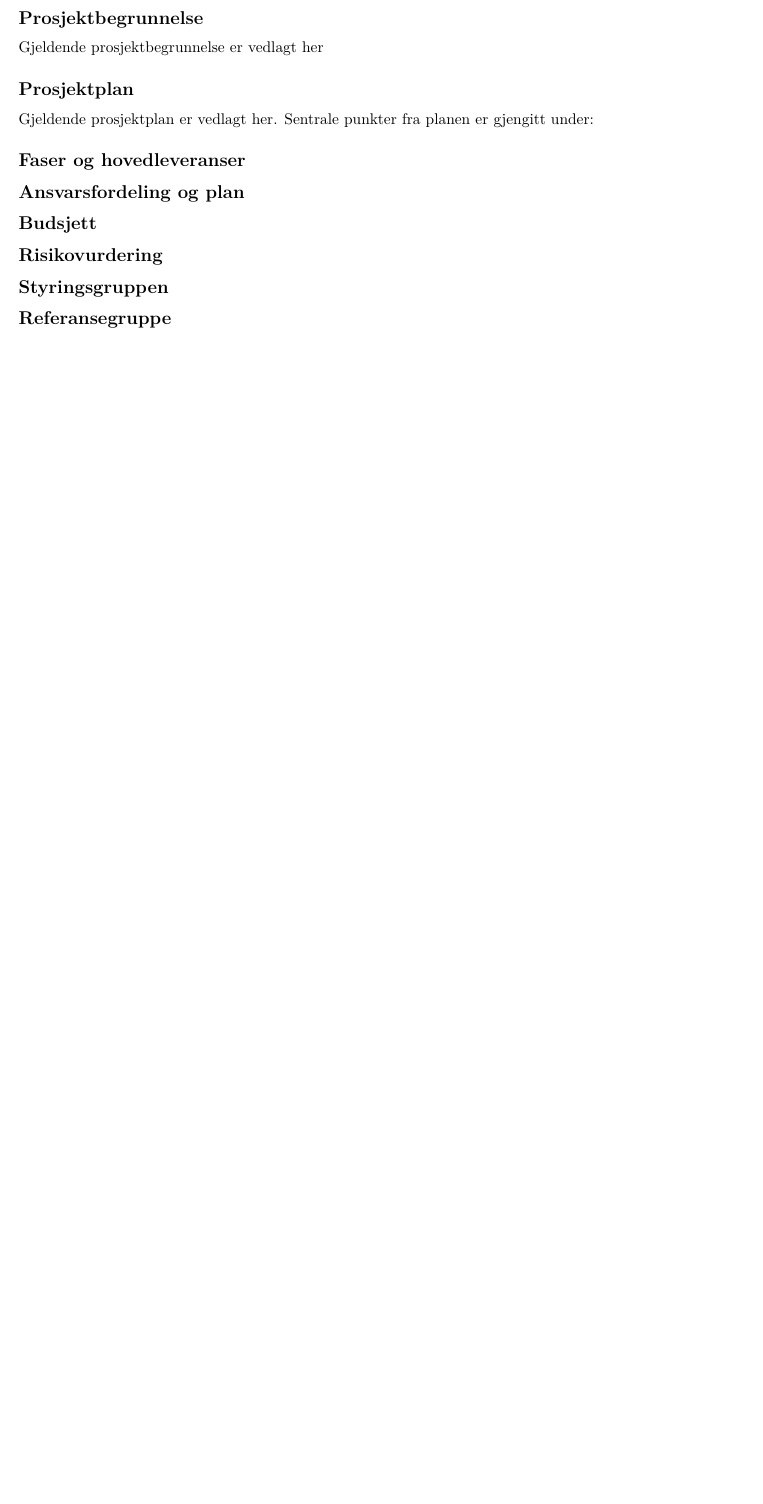
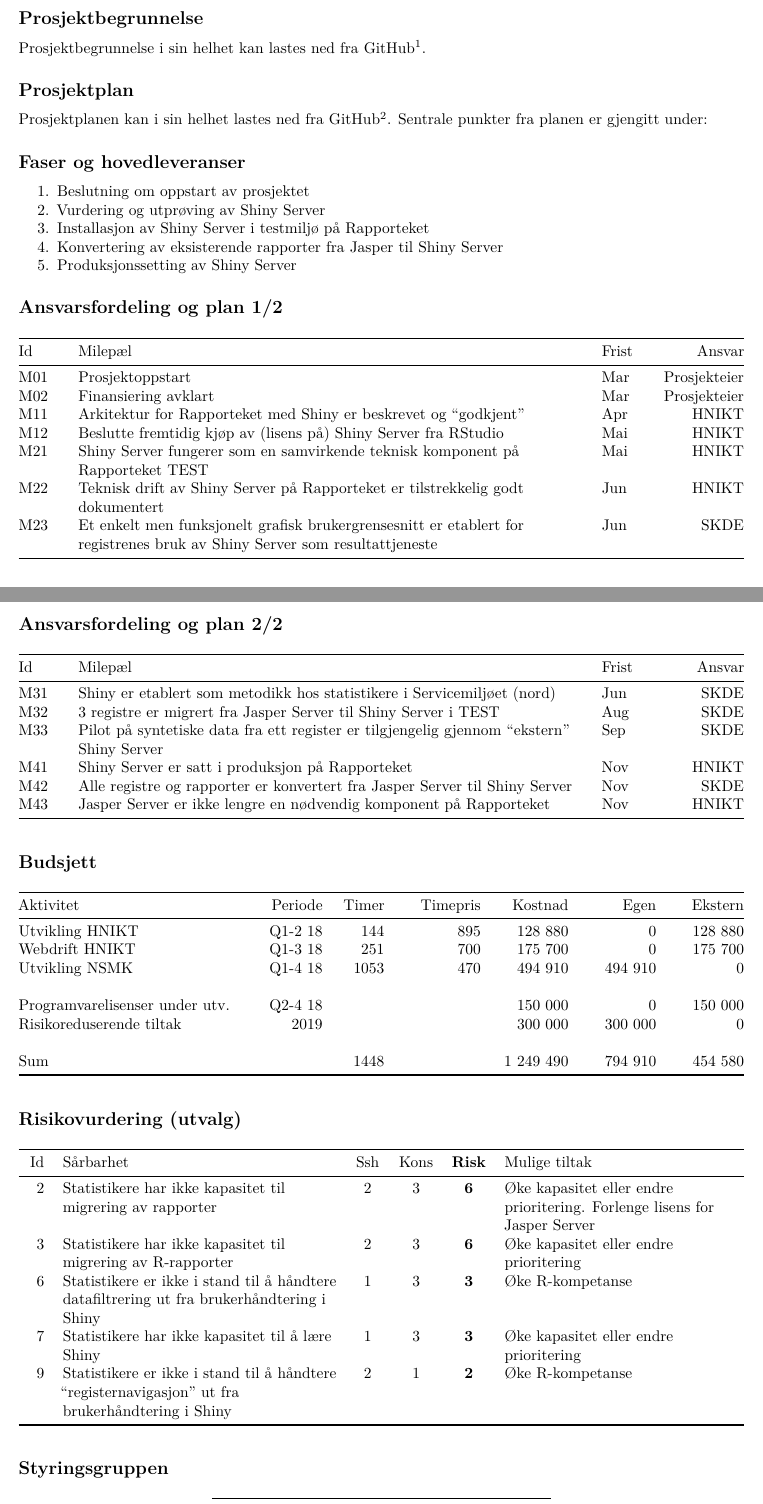
Before and after one commit to Rapporteket/MAR, an R Markdown document (inst/stgr1_saker.Rmd): part of page 1 of 2 before the commit and two parts of pages 1 and 2 of 4 after it, the two joined at a grey line, cut so that both start at the same text, the shorter picture padded with empty space. Rendered offline with R 4.5, knitr and Pandoc, then LaTeX, with nearby package versions; both versions are drawn in the output format of the newer one.

Commit message:
first full version

```diff
--- a/inst/stgr1_saker.Rmd
+++ b/inst/stgr1_saker.Rmd
@@ -2,8 +2,11 @@
 title: "Saksunderlag, styringsgruppen for MAR"
 author: "Are Edvardsen, SKDE; Saana Heinänen, HN-IKT"
 date: "12\\. november 2018"
-output: html_document
+output:
+  pdf_document: default
+  html_document: default
 ---
+
 
 # Sak 1: Godkjenning av innkalling og saksliste
 
@@ -14,17 +17,63 @@ output: html_document
 # Sak 2: Orientering om bakgrunn og innretning til prosjektet
 
 ## Prosjektbegrunnelse
-Gjeldende prosjektbegrunnelse er vedlagt [her](https://github.com/Rapporteket/MAR/raw/master/inst/MAR-348127313-021118-1414.pdf)
+Prosjektbegrunnelse i sin helhet kan
+[lastes ned fra GitHub](https://github.com/Rapporteket/MAR/raw/master/inst/MAR-348127313-021118-1414.pdf)[^1].
+
+[^1]: https://github.com/Rapporteket/MAR/raw/master/inst/MAR-348127313-021118-1414.pdf
 
 ## Prosjektplan
-Gjeldende prosjektplan er vedlagt [her](https://github.com/Rapporteket/MAR/raw/master/inst/MAR-348127284-021118-1416.pdf). Sentrale punkter fra planen er gjengitt under:
+Prosjektplanen kan i sin helhet [lastes ned fra GitHub](https://github.com/Rapporteket/MAR/raw/master/inst/MAR-348127284-021118-1416.pdf)[^2]. Sentrale punkter fra planen er gjengitt under:
+
+[^2]: https://github.com/Rapporteket/MAR/raw/master/inst/MAR-348127284-021118-1416.pdf
 
 ## Faser og hovedleveranser
+1. Beslutning om oppstart av prosjektet
+1. Vurdering og utprøving av Shiny Server
+1. Installasjon av Shiny Server i testmiljø på Rapporteket
+1. Konvertering av eksisterende rapporter fra Jasper til Shiny Server
+1. Produksjonssetting av Shiny Server
 
-## Ansvarsfordeling og plan
+## Ansvarsfordeling og plan 1/2
+|Id|Milepæl|Frist|Ansvar|
+|:---|:------------------------------------------------|---|--------:|
+|M01|Prosjektoppstart|Mar|Prosjekteier|
+|M02|Finansiering avklart|Mar|Prosjekteier|
+|M11|Arkitektur for Rapporteket med Shiny er beskrevet og "godkjent"|Apr|HNIKT|
+|M12|Beslutte fremtidig kjøp av (lisens på) Shiny Server fra RStudio|Mai|HNIKT|
+|M21|Shiny Server fungerer som en samvirkende teknisk komponent på Rapporteket TEST|Mai|	HNIKT|
+|M22|Teknisk drift av Shiny Server på Rapporteket er tilstrekkelig godt dokumentert|Jun|HNIKT|
+|M23|Et enkelt men funksjonelt grafisk brukergrensesnitt er etablert for registrenes bruk av Shiny Server som resultattjeneste|Jun|SKDE|
+
+## Ansvarsfordeling og plan 2/2
+|Id|Milepæl|Frist|Ansvar|
+|:---|:------------------------------------------------|---|--------:|
+|M31|Shiny er etablert som metodikk hos statistikere i Servicemiljøet (nord)|Jun|SKDE|
+|M32|3 registre er migrert fra Jasper Server til Shiny Server i TEST|Aug|SKDE|
+|M33|Pilot på syntetiske data fra ett register er tilgjengelig gjennom "ekstern" Shiny Server|Sep|SKDE|
+|M41|Shiny Server er satt i produksjon på Rapporteket|Nov|HNIKT|
+|M42|Alle registre og rapporter er konvertert fra Jasper Server til Shiny Server|Nov|SKDE|
+|M43|Jasper Server er ikke lengre en nødvendig komponent på Rapporteket|Nov|HNIKT|
 
 ## Budsjett
+|Aktivitet|Periode|Timer|Timepris|Kostnad|Egen|Ekstern|
+|:------------------------|-------:|----:|--------:|-------:|-------:|-------:|
+|Utvikling HNIKT|Q1-2 18|144|895|128 880|0|128 880|
+|Webdrift HNIKT|Q1-3 18|251|700|175 700|0|175 700|
+|Utvikling NSMK|Q1-4 18|1053|470|494 910|494 910|0|
+||||||||
+|Programvarelisenser under utv.|Q2-4 18|||150 000|0|150 000|
+|Risikoreduserende tiltak|2019|||300 000|300 000|0|
+||||||||
+|Sum||1448||1 249 490|794 910|454 580|
 
-## Risikovurdering
+## Risikovurdering (utvalg)
+|Id|Sårbarhet|Ssh|Kons|__Risk__|Mulige tiltak|
+|--:|:-------------------------------|:-:|:--:|:--:|:---------------------------|
+|2|Statistikere har ikke kapasitet til migrering av rapporter|2|3|__6__|Øke kapasitet eller endre prioritering. Forlenge lisens for Jasper Server|
+|3|Statistikere har ikke kapasitet til migrering av R-rapporter|2|3|__6__|Øke kapasitet eller endre prioritering|
+|6|Statistikere er ikke i stand til å håndtere datafiltrering ut fra brukerhåndtering i Shiny|1|3|__3__|Øke R-kompetanse|
+|7|Statistikere har ikke kapasitet til å lære Shiny|1|3|__3__|Øke kapasitet eller endre prioritering|
+|9|Statistikere er ikke i stand til å håndtere "registernavigasjon" ut fra brukerhåndtering i Shiny|2|1|__2__|Øke R-kompetanse|
 
 ## Styringsgruppen
```
Also changed, not shown: inst/stgr1_saker.Rmd (53 more changed lines).
